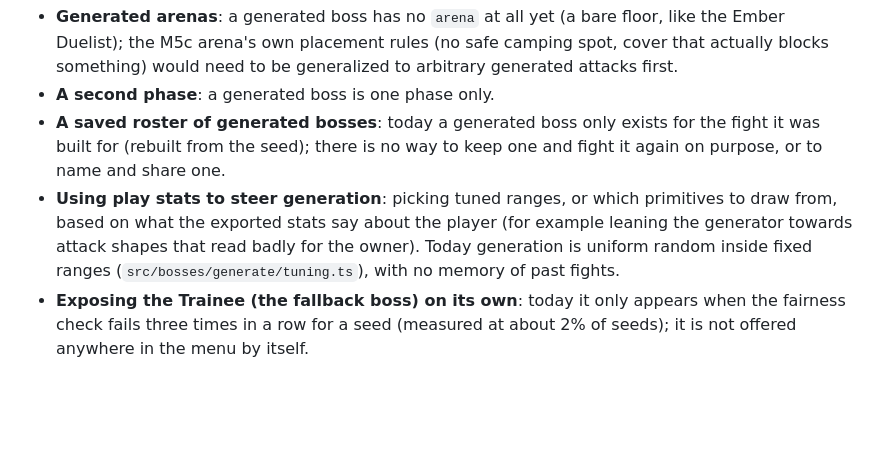
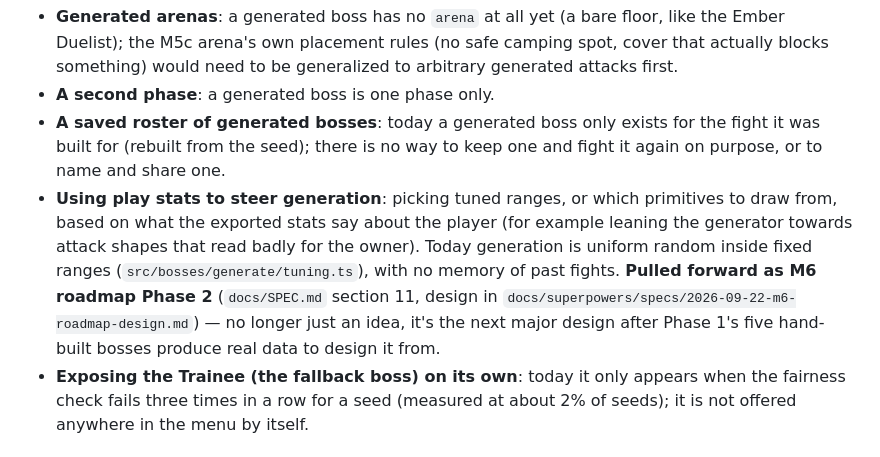
Before and after one commit to jlunesc/games_dev, a Markdown page: docs/backlog.md, the part around the change. Rendered like a GitHub page; blank space fills up the shorter version.

Commit message:
docs: record the M6 roadmap (adaptability over fairness-proofing)

```diff
--- a/docs/backlog.md
+++ b/docs/backlog.md
@@ -71,7 +71,7 @@ Ideas that are **not built**, only listed:
 - **Generated arenas**: a generated boss has no `arena` at all yet (a bare floor, like the Ember Duelist); the M5c arena's own placement rules (no safe camping spot, cover that actually blocks something) would need to be generalized to arbitrary generated attacks first.
 - **A second phase**: a generated boss is one phase only.
 - **A saved roster of generated bosses**: today a generated boss only exists for the fight it was built for (rebuilt from the seed); there is no way to keep one and fight it again on purpose, or to name and share one.
-- **Using play stats to steer generation**: picking tuned ranges, or which primitives to draw from, based on what the exported stats say about the player (for example leaning the generator towards attack shapes that read badly for the owner). Today generation is uniform random inside fixed ranges (`src/bosses/generate/tuning.ts`), with no memory of past fights.
+- **Using play stats to steer generation**: picking tuned ranges, or which primitives to draw from, based on what the exported stats say about the player (for example leaning the generator towards attack shapes that read badly for the owner). Today generation is uniform random inside fixed ranges (`src/bosses/generate/tuning.ts`), with no memory of past fights. **Pulled forward as M6 roadmap Phase 2** (`docs/SPEC.md` section 11, design in `docs/superpowers/specs/2026-09-22-m6-roadmap-design.md`) — no longer just an idea, it's the next major design after Phase 1's five hand-built bosses produce real data to design it from.
 - **Exposing the Trainee (the fallback boss) on its own**: today it only appears when the fairness check fails three times in a row for a seed (measured at about 2% of seeds); it is not offered anywhere in the menu by itself.
 
 ## Dynamic arena pieces (raised 2026-09-22)
```
Also changed, not shown: docs/SPEC.md (+2 -1 lines), 1 other file.
